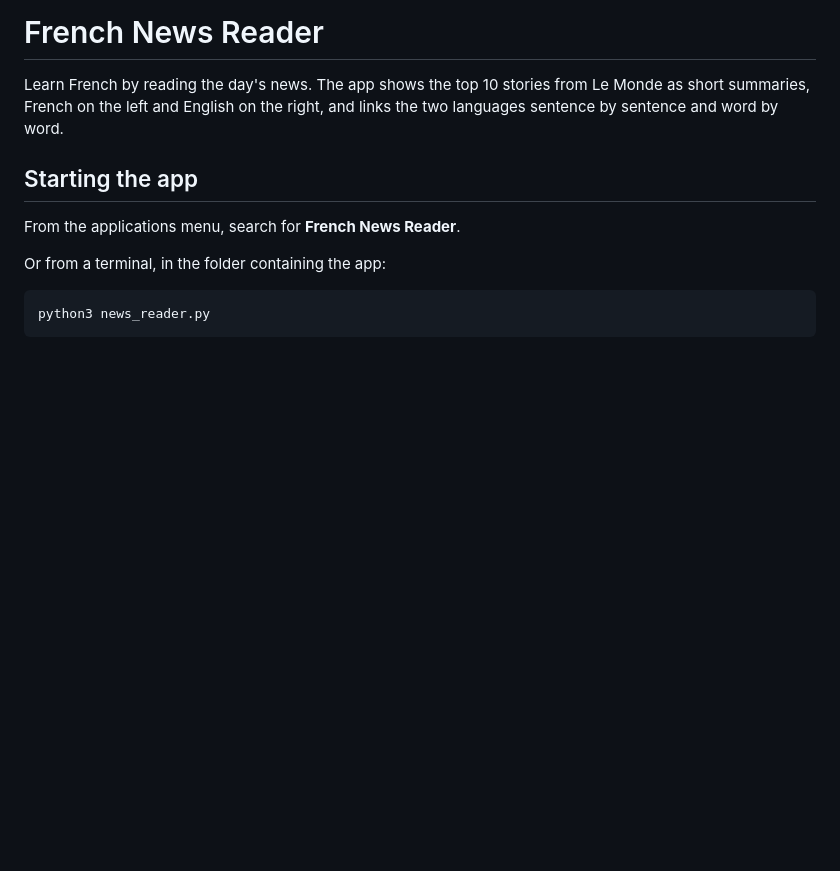
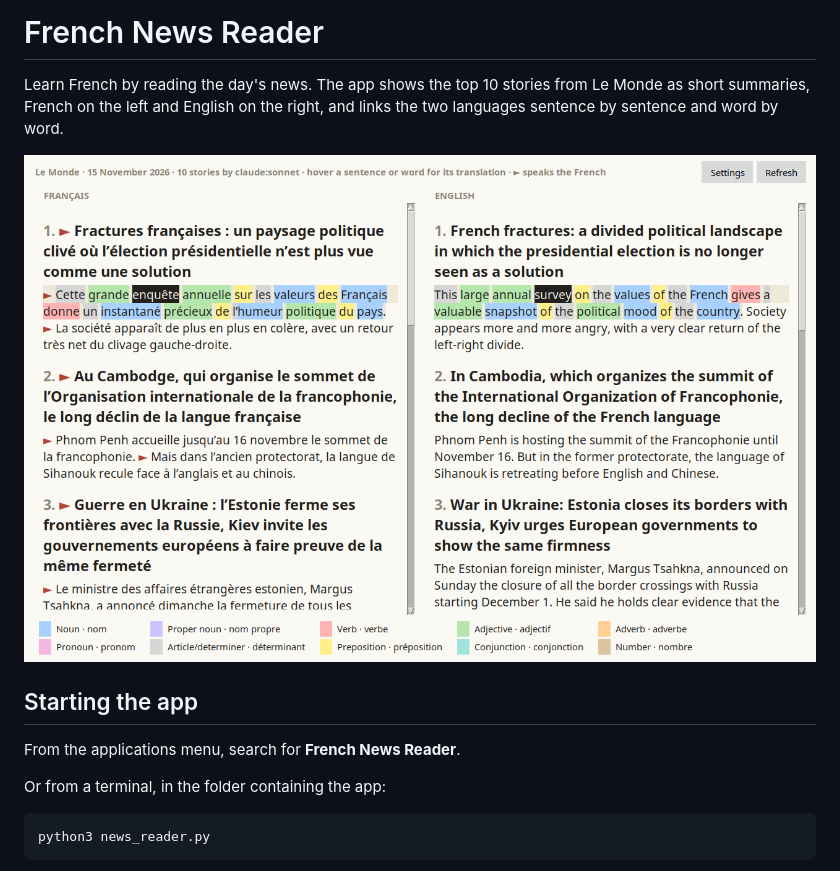
Before and after one commit to rsampson/foreign-language-news-reader, a Markdown page: README.md, the part around the change. Drawn GitHub-style; pictures changed too: screenshot.png (added); blank space fills up the shorter version.

```diff
--- a/README.md
+++ b/README.md
@@ -3,6 +3,8 @@
 Learn French by reading the day's news. The app shows the top 10 stories from
 Le Monde as short summaries, French on the left and English on the right, and
 links the two languages sentence by sentence and word by word.
+
+![The app with a sentence highlighted in both languages, its words coloured by part of speech, and one matching word pair marked](screenshot.png)
 
 ## Starting the app
 
```
Also changed, not shown: 1 other file.
